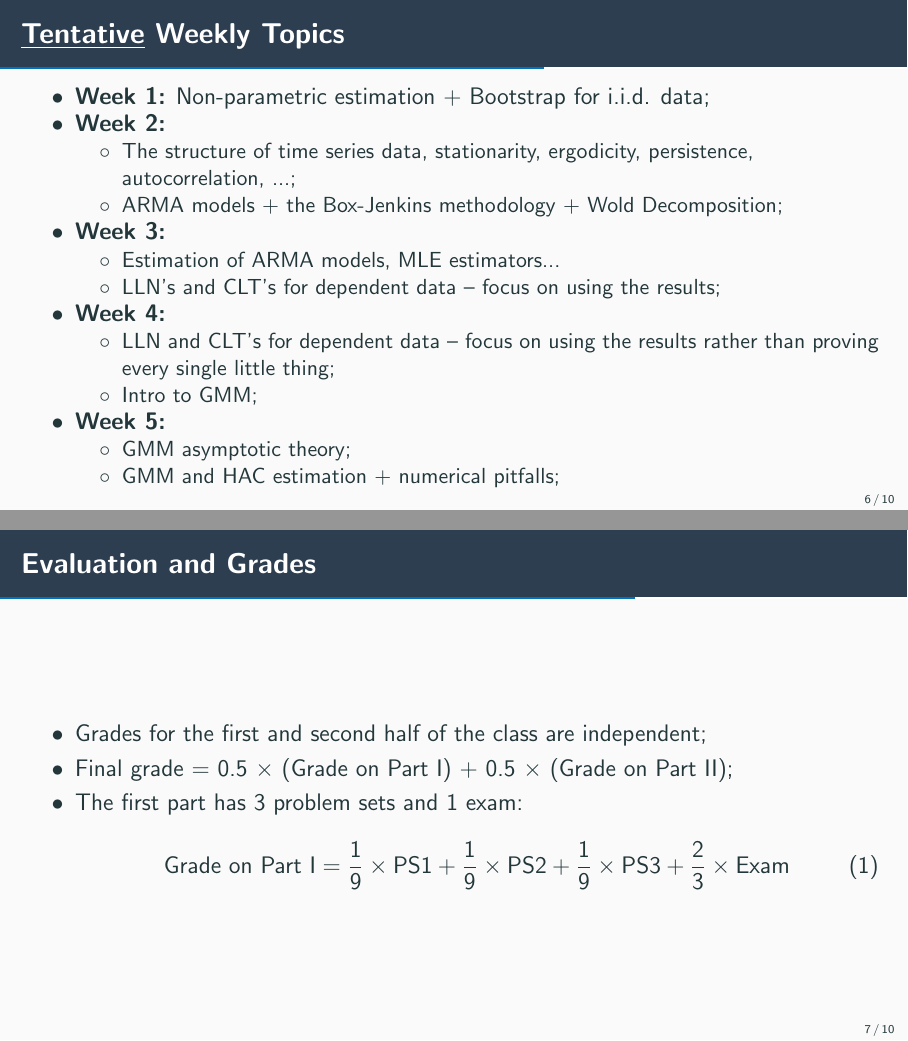
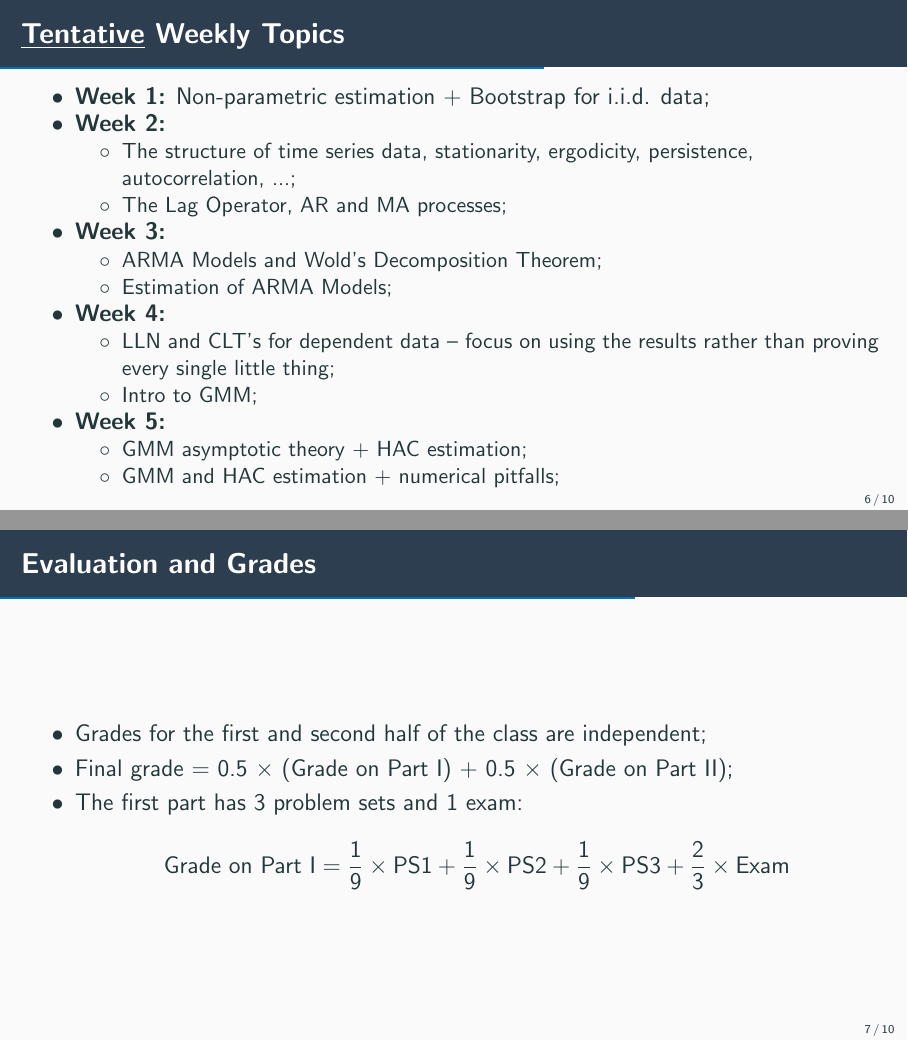
Before and after one commit to epge-classes/econometrics-fgv-2025, LaTeX slides (lectures/lecture0/lecture0.tex): pages 6 and 7 of 13, joined at a grey line. Compiled offline with pdfLaTeX.

Commit message:
Updated schedule on lecture 0.

```diff
--- a/lectures/lecture0/lecture0.tex
+++ b/lectures/lecture0/lecture0.tex
@@ -145,12 +145,12 @@
     \item \textbf{Week 2:}
     \begin{itemize}
       \item The structure of time series data, stationarity, ergodicity, persistence, autocorrelation, ...;
-      \item ARMA models + the Box-Jenkins methodology + Wold Decomposition;
+      \item The Lag Operator, AR and MA processes;
     \end{itemize}
     \item \textbf{Week 3:}
     \begin{itemize}
-      \item Estimation of ARMA models, MLE estimators...
-      \item LLN's and CLT's for dependent data -- focus on using the results;
+      \item ARMA Models and Wold's Decomposition Theorem;
+      \item Estimation of ARMA Models;
     \end{itemize}
     \item \textbf{Week 4:}
     \begin{itemize}
@@ -159,7 +159,7 @@
     \end{itemize}
     \item \textbf{Week 5:}
     \begin{itemize}
-      \item GMM asymptotic theory;
+      \item GMM asymptotic theory + HAC estimation;
       \item GMM and HAC estimation + numerical pitfalls;
   \end{itemize}
   \end{itemize}
@@ -172,9 +172,9 @@
     \item Grades for the first and second half of the class are independent;
     \item Final grade = 0.5 $\times$ (Grade on Part I) + 0.5 $\times$ (Grade on Part II);
     \item The first part has 3 problem sets and 1 exam:
-    \begin{equation}
+    \begin{equation*}
       \text{Grade on Part I} = \frac{1}{9} \times \text{PS1} + \frac{1}{9} \times \text{PS2} + \frac{1}{9} \times \text{PS3} + \frac{2}{3} \times \text{Exam}
-    \end{equation}
+    \end{equation*}
   \end{itemize}
 \end{frame}
 
```
Also changed, not shown: lectures/lecture0/lecture0.pdf.
